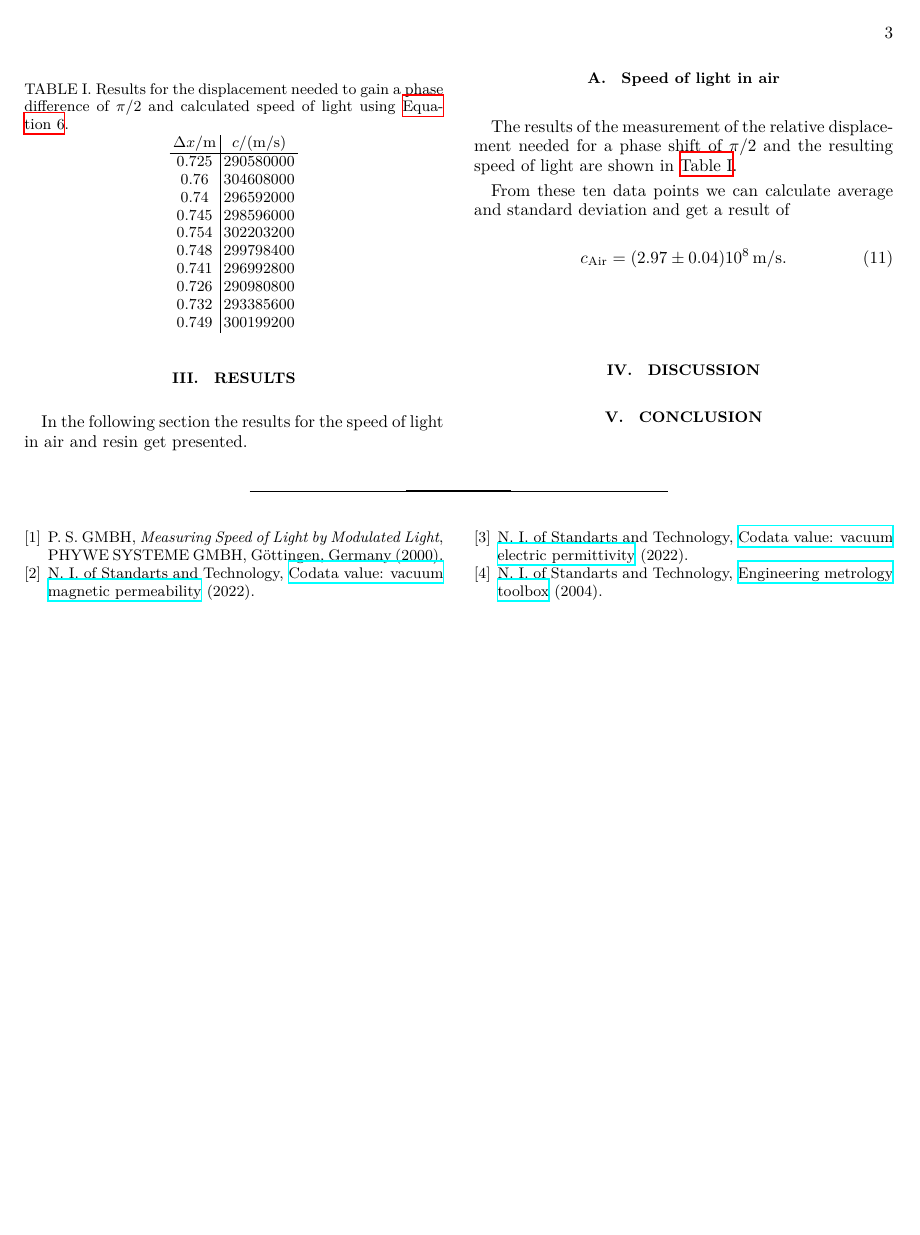
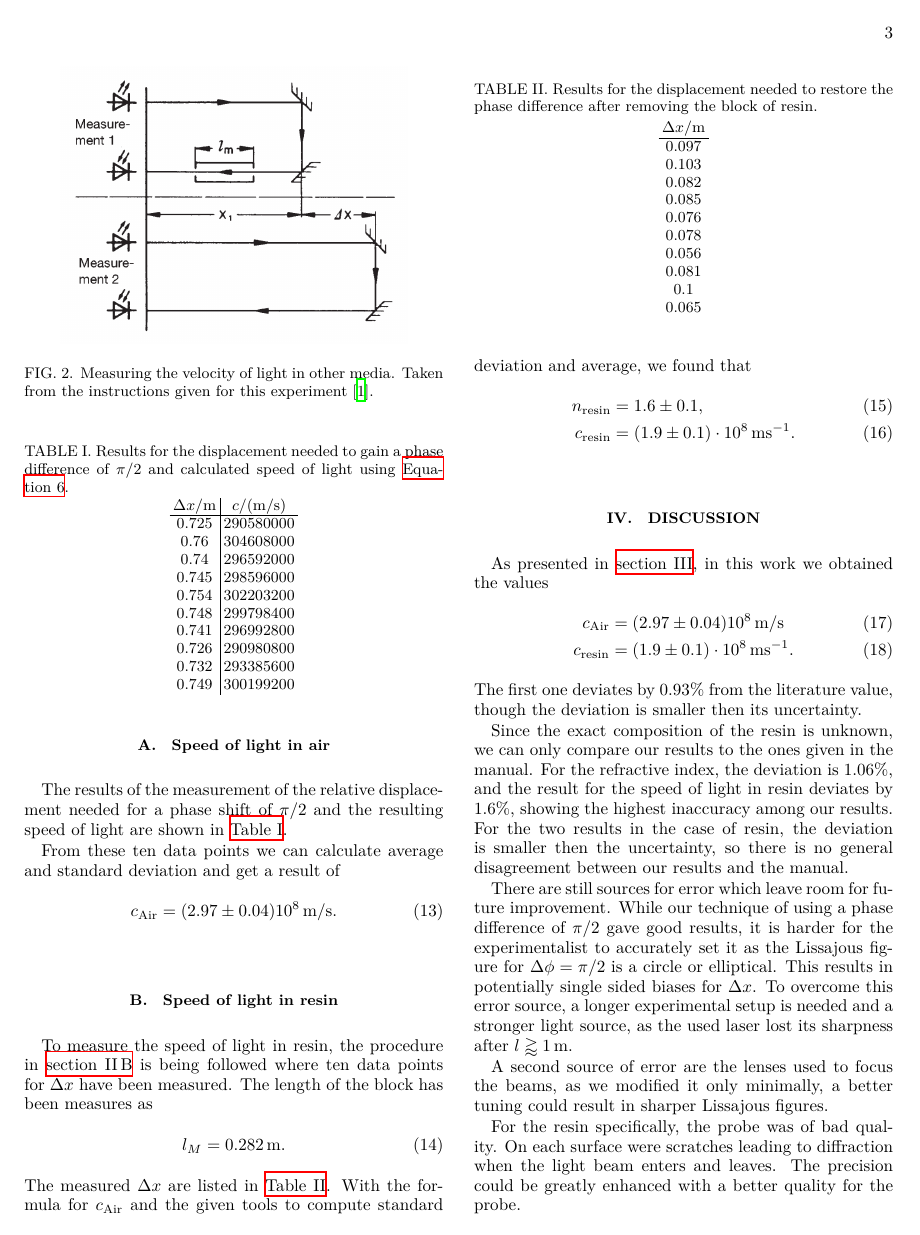
Before and after one commit to dormail/PhysicsLab3, a LaTeX paper (O4 Speed of light/main.tex, which reads O4 Speed of light/content/conclusion.tex, O4 Speed of light/content/discussion.tex, O4 Speed of light/content/results.tex): page 3 of 3 before the commit and page 3 of 4 after it. Compiled offline with XeLaTeX.

Commit message:
todo: proofread

```diff
--- a/O4 Speed of light/content/conclusion.tex
+++ b/O4 Speed of light/content/conclusion.tex
@@ -1,2 +1,7 @@
 \section{Conclusion}
 \label{sec:conclusion}
+This work found the speed of light in air and synthetic resin as
+\begin{align}
+  c_\text{Air} &= (2.97 \pm 0.04) 10^8 \, \si{m/s} \\
+  c_\text{resin} &= (1.9 \pm 0.1) \cdot 10^8 \, \si{ms^{-1}},
+\end{align}
--- a/O4 Speed of light/content/discussion.tex
+++ b/O4 Speed of light/content/discussion.tex
@@ -1,2 +1,29 @@
 \section{Discussion}
 \label{sec:discussion}
+As presented in \autoref{sec:results}, in this work we obtained the values
+\begin{align}
+  c_\text{Air} &= (2.97 \pm 0.04) 10^8 \, \si{m/s} \\
+  c_\text{resin} &= (1.9 \pm 0.1) \cdot 10^8 \, \si{ms^{-1}}.
+\end{align}
+The first one deviates by $0.93 \%$ from the literature value, though the deviation is smaller then
+its uncertainty.
+
+Since the exact composition of the resin is unknown, we can only compare our results to the ones
+given in the manual. For the refractive index, the deviation is $1.06 \%$, and the result for the
+speed of light in resin deviates by $1.6 \%$, showing the highest inaccuracy among our results. For
+the two results in the case of resin, the deviation is smaller then the uncertainty, so there is no
+general disagreement between our results and the manual.
+
+There are still sources for error which leave room for future improvement. While our technique of
+using a phase difference of $\pi/2$ gave good results, it is harder for the experimentalist to
+accurately set it as the Lissajous figure for $\Delta \phi = \pi/2$ is a circle or elliptical. This
+results in potentially single sided biases for $\Delta x$. To overcome this error source, a longer
+experimental setup is needed and a stronger light source, as the used laser lost its sharpness after
+$l \gtrapprox \SI{1}{m}$.
+
+A second source of error are the lenses used to focus the beams, as we modified it only minimally, a
+better tuning could result in sharper Lissajous figures.
+
+For the resin specifically, the probe was of bad quality. On each surface were scratches leading to
+diffraction when the light beam enters and leaves. The precision could be greatly enhanced with a
+better quality for the probe.
--- a/O4 Speed of light/content/results.tex
+++ b/O4 Speed of light/content/results.tex
@@ -33,3 +34,41 @@ From these ten data points we can calculate average and standard deviation and g
     0.749 & 300199200\\
   \end{tabular}
 \end{table}
+
+\subsection{Speed of light in resin}
+\label{sec:results:Resin}
+To measure the speed of light in resin, the procedure in \autoref{sec:MeasuringResin} is being
+followed where ten data points for $\Delta x$ have been measured. The length of the block has been
+measures as
+\begin{equation}
+  l_M = \SI{0.282}{m}.
+\end{equation}
+The measured $\Delta x$ are listed in \autoref{tab:results_resin}. With the formula for
+$c_\text{Air}$ and the given tools to compute standard deviation and average, we found that
+\begin{align}
+  n_\text{resin} &= 1.6 \pm 0.1, \\
+  c_\text{resin} &= (1.9 \pm 0.1) \cdot 10^8 \, \si{ms^{-1}}.
+\end{align}
+
+% Results measurement in Resin
+\begin{table}
+  \centering
+  \caption{Results for the displacement needed to restore the phase difference after removing the
+  block of resin.}
+  \label{tab:results_resin}
+  \sisetup{table-format=2.1}
+  \begin{tabular}{c}
+    $\Delta x / \si{m}$ \\
+    \hline
+    0.097  \\
+    0.103  \\
+    0.082  \\
+    0.085  \\
+    0.076  \\
+    0.078  \\
+    0.056  \\
+    0.081  \\
+    0.1    \\
+    0.065  \\
+  \end{tabular}
+\end{table}
```
Also changed, not shown: O4 Speed of light/content/procedure.tex (+21 -7 lines), O4 Speed of light/content/conclusion.tex (4 more changed lines), O4 Speed of light/content/results.tex (1 more changed lines).
